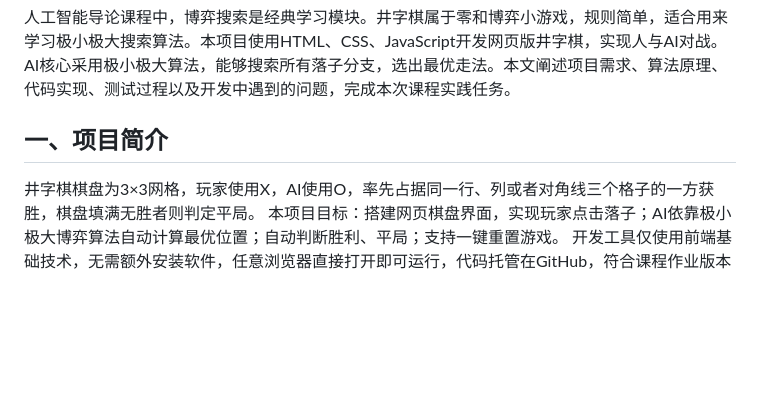
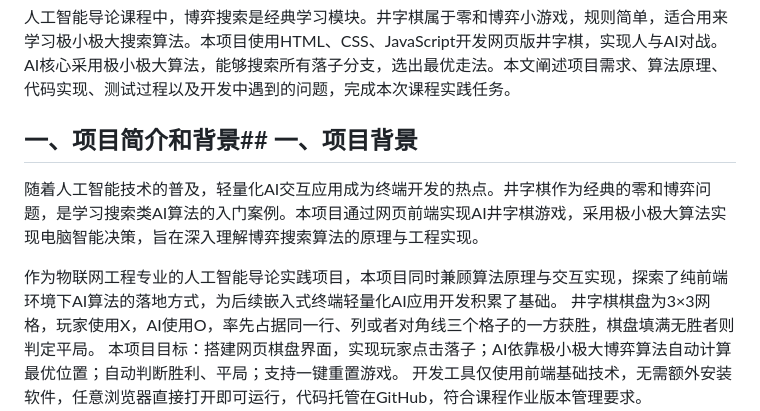
Before and after one commit to DHQIHQIHWQ/ai-intro-project, a Markdown page: report.md, the part around the change. Drawn GitHub-style; blank space fills up the shorter version.

```diff
--- a/report.md
+++ b/report.md
@@ -2,7 +2,10 @@
 ## 摘要
 人工智能导论课程中，博弈搜索是经典学习模块。井字棋属于零和博弈小游戏，规则简单，适合用来学习极小极大搜索算法。本项目使用HTML、CSS、JavaScript开发网页版井字棋，实现人与AI对战。AI核心采用极小极大算法，能够搜索所有落子分支，选出最优走法。本文阐述项目需求、算法原理、代码实现、测试过程以及开发中遇到的问题，完成本次课程实践任务。
 
-## 一、项目简介
+## 一、项目简介和背景## 一、项目背景
+随着人工智能技术的普及，轻量化AI交互应用成为终端开发的热点。井字棋作为经典的零和博弈问题，是学习搜索类AI算法的入门案例。本项目通过网页前端实现AI井字棋游戏，采用极小极大算法实现电脑智能决策，旨在深入理解博弈搜索算法的原理与工程实现。
+
+作为物联网工程专业的人工智能导论实践项目，本项目同时兼顾算法原理与交互实现，探索了纯前端环境下AI算法的落地方式，为后续嵌入式终端轻量化AI应用开发积累了基础。
 井字棋棋盘为3×3网格，玩家使用X，AI使用O，率先占据同一行、列或者对角线三个格子的一方获胜，棋盘填满无胜者则判定平局。
 本项目目标：搭建网页棋盘界面，实现玩家点击落子；AI依靠极小极大博弈算法自动计算最优位置；自动判断胜利、平局；支持一键重置游戏。
 开发工具仅使用前端基础技术，无需额外安装软件，任意浏览器直接打开即可运行，代码托管在GitHub，符合课程作业版本管理要求。
```
